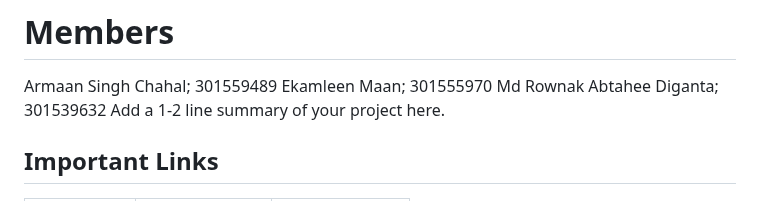
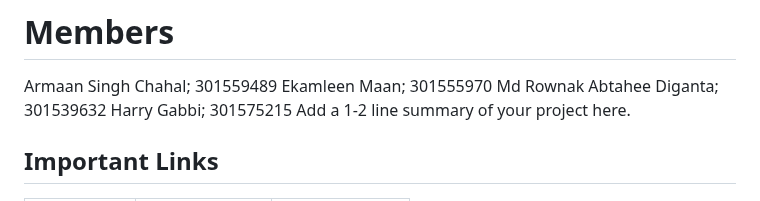
Before and after one commit to sfu-cmpt419/DermaScan-AI, a Markdown page: README.md, the part around the change. GitHub-like rendering.

Commit message:
Update README.md
First commit added name

```diff
--- a/README.md
+++ b/README.md
@@ -7,6 +7,7 @@ Replace the title with your project title, and **add a snappy acronym that peopl
 Armaan Singh Chahal; 301559489
 Ekamleen Maan; 301555970
 Md Rownak Abtahee Diganta; 301539632
+Harry Gabbi; 301575215
 Add a 1-2 line summary of your project here.
 
 ## Important Links
```
